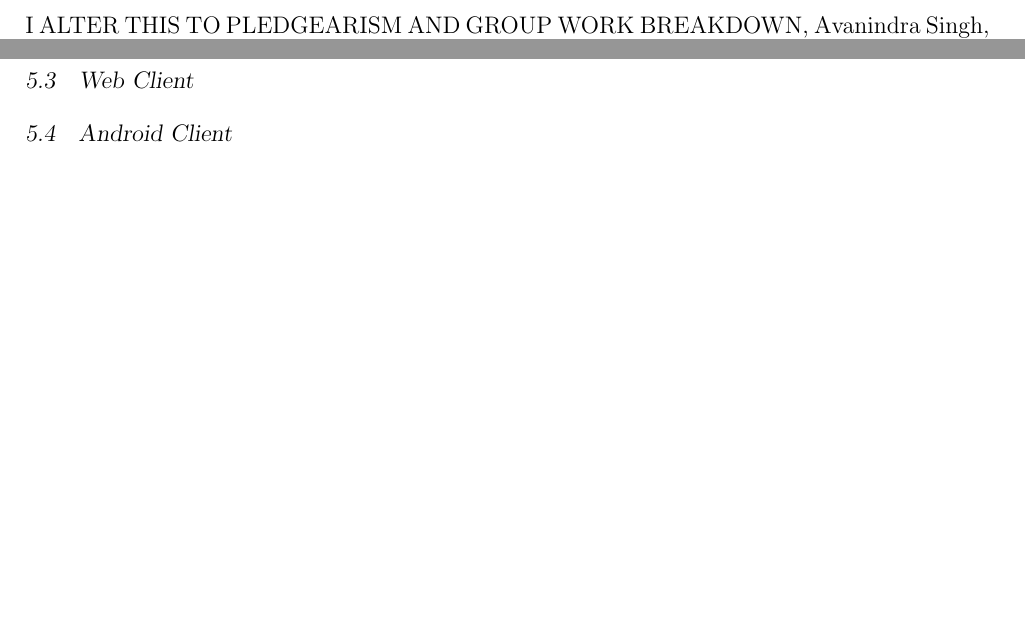
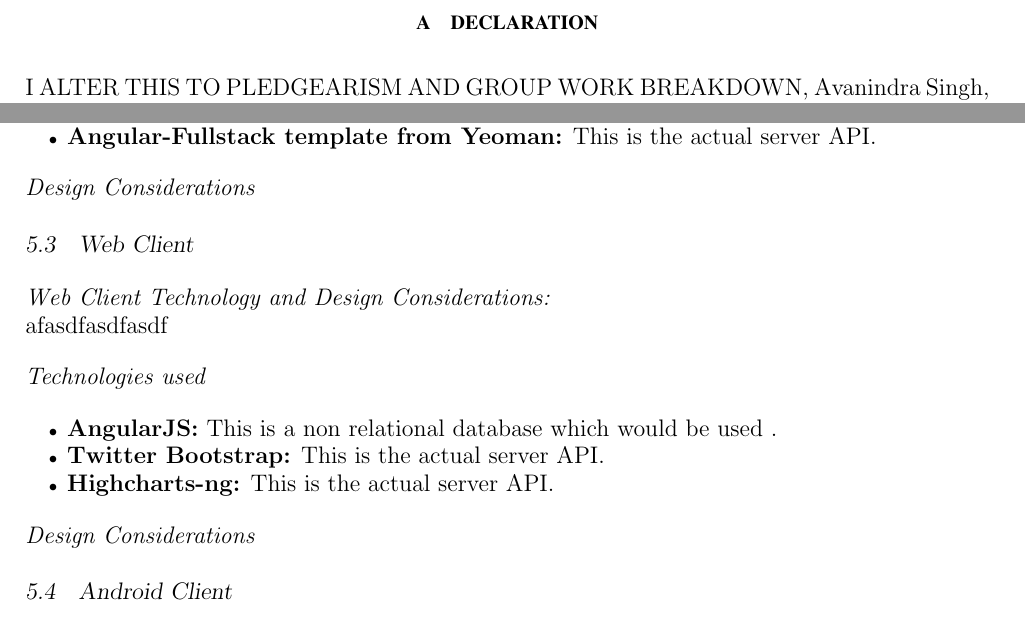
Before and after one commit to ReddragonLR/ELEN7046AndroidApp, a LaTeX document (Group Report Latex/ELEN7046 Group Report.tex): two parts of pages 2 and 15 of 22 before the commit and two parts of pages 2 and 15 of 23 after it, joined at a grey line, cut at the place of the change, the shorter picture padded with empty space. Compiled offline with pdfLaTeX.

Commit message:
Added structure for section 5 remaining items

```diff
--- a/Group Report Latex/ELEN7046 Group Report.tex
+++ b/Group Report Latex/ELEN7046 Group Report.tex
@@ -513,9 +514,23 @@ The web server utilises a variety of different open source technologies which ar
+  \item \textbf{Angular-Fullstack template from Yeoman:} This is the actual server API.
 \end{itemize}
+
+\emph{Design Considerations}
 
 \subsection{Web Client}
 %  ANGULAR CAPTURE
 % ALL FUNCTIONALITY OF WEB CLIENT
 %  ALSO INCLUDE REPORTING
+\textit{Web Client Technology and Design Considerations:} \\
+afasdfasdfasdf
+
+\emph{Technologies used}
+\begin{itemize}
+	\item \textbf{AngularJS:} This is a non relational database which would be used .
+	\item \textbf{Twitter Bootstrap:} This is the actual server API.
+	\item \textbf{Highcharts-ng:} This is the actual server API.
+\end{itemize}
+
+\emph{Design Considerations}
 
 \subsection{Android Client}
 
```
Also changed, not shown: Group Report Latex/ELEN7046 Group Report.tex (3 more changed lines).
